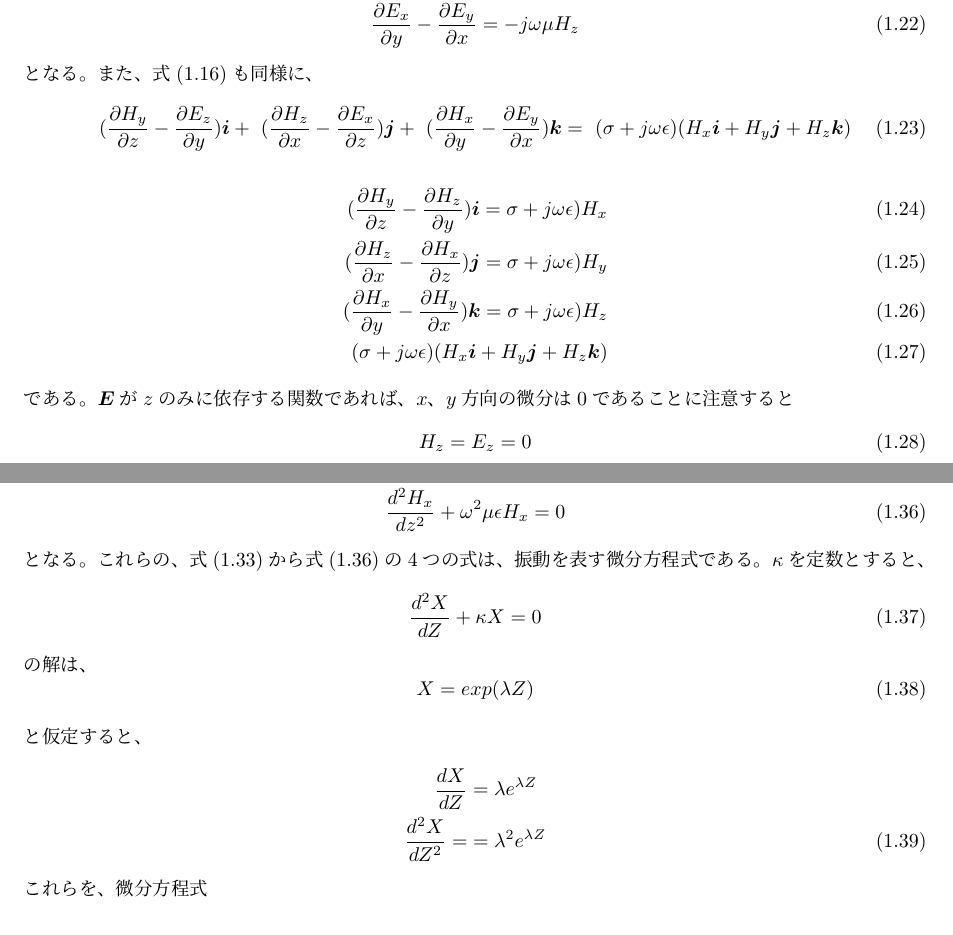
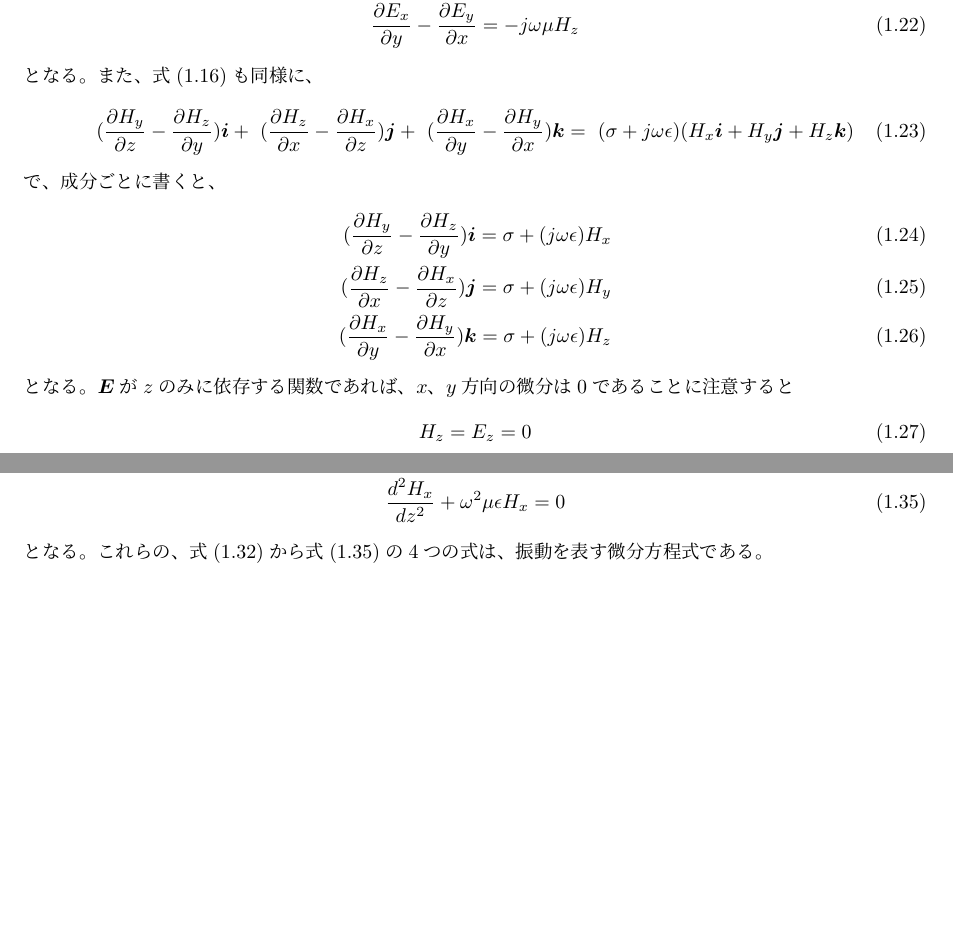
Before and after one commit to chomy/ihou_1, a LaTeX book (ihou.tex, which reads radio.tex): two parts of pages 7 and 8 of 9, joined at a grey line, cut so that both start at the same text. Compiled offline with pLaTeX and dvipdfmx.

Commit message:
fix some typo

```diff
--- a/radio.tex
+++ b/radio.tex
@@ -238,18 +239,18 @@ $E$、$H$が正弦波と仮定して計算すると、
 \end{eqnarray}
 となる。また、式(\ref{eq:mxwl_rotH})も同様に、
 \begin{eqnarray}
-(\frac{\partial H_y}{\partial z} - \frac{\partial E_z}{\partial y})\bm{i} +\
-(\frac{\partial H_z}{\partial x} - \frac{\partial E_x}{\partial z})\bm{j} +\
-(\frac{\partial H_x}{\partial y} - \frac{\partial E_y}{\partial x})\bm{k} =\
+(\frac{\partial H_y}{\partial z} - \frac{\partial H_z}{\partial y})\bm{i} +\
+(\frac{\partial H_z}{\partial x} - \frac{\partial H_x}{\partial z})\bm{j} +\
+(\frac{\partial H_x}{\partial y} - \frac{\partial H_y}{\partial x})\bm{k} =\
 (\sigma + j\omega\epsilon)(H_x\bm{i}+H_y\bm{j}+H_z\bm{k})
 \end{eqnarray}
+で、成分ごとに書くと、
 \begin{eqnarray}
-(\frac{\partial H_y}{\partial z} - \frac{\partial H_z}{\partial y})\bm{i} = \sigma + j\omega\epsilon)H_x\\
-(\frac{\partial H_z}{\partial x} - \frac{\partial H_x}{\partial z})\bm{j} = \sigma + j\omega\epsilon)H_y\\
-(\frac{\partial H_x}{\partial y} - \frac{\partial H_y}{\partial x})\bm{k} = \sigma + j\omega\epsilon)H_z\\
-(\sigma + j\omega\epsilon)(H_x\bm{i}+H_y\bm{j}+H_z\bm{k})
+(\frac{\partial H_y}{\partial z} - \frac{\partial H_z}{\partial y})\bm{i} = \sigma + (j\omega\epsilon)H_x\\
+(\frac{\partial H_z}{\partial x} - \frac{\partial H_x}{\partial z})\bm{j} = \sigma + (j\omega\epsilon)H_y\\
+(\frac{\partial H_x}{\partial y} - \frac{\partial H_y}{\partial x})\bm{k} = \sigma + (j\omega\epsilon)H_z
 \end{eqnarray}
-である。$\bm{E}$が$z$のみに依存する関数であれば、$x$、$y$方向の微分は$0$であることに注意すると
+となる。$\bm{E}$が$z$のみに依存する関数であれば、$x$、$y$方向の微分は$0$であることに注意すると
 \begin{equation}
 H_z = E_z =0
 \end{equation}
@@ -286,17 +287,4 @@ H_z = E_z =0
 \frac{d^2H_x}{dz^2} + \omega^2\mu\epsilon H_x &=& 0\label{eq:plane_waveHx}
 \end{eqnarray}
 となる。これらの、式(\ref{eq:plane_waveEx})から式(\ref{eq:plane_waveHx})の4つの式は、
-振動を表す微分方程式である。$\kappa$を定数とすると、
-\begin{equation}
-\frac{d^2X}{dZ} + \kappa X = 0 \label{eq:wave_eq}
-\end{equation}
-の解は、
-\begin{equation}
-X=exp(\lambda Z) \label{eq:wave_eqX}
-\end{equation}
-と仮定すると、
-\begin{eqnarray}
-\frac{dX}{dZ} &=& \lambda e^{\lambda Z} \nonumber\\
-\frac{d^2X}{dZ^2} = &=& \lambda^2 e^{\lambda Z}
-\end{eqnarray}
-これらを、微分方程式
+振動を表す微分方程式である。
```
Also changed, not shown: radio.tex (9 more changed lines).
